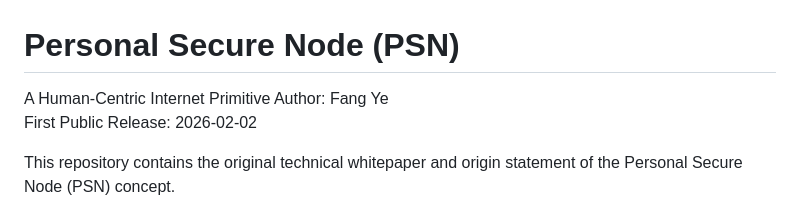
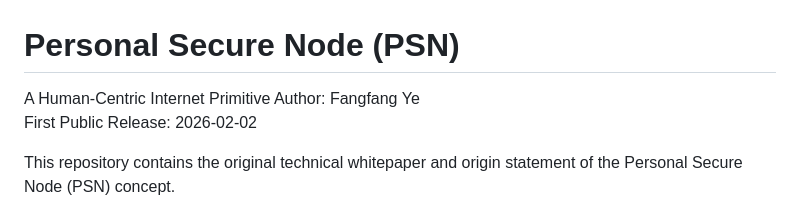
Before and after one commit to ye86/personal-secure-node, a Markdown page: README.md, the part around the change. Rendered like a GitHub page.

```diff
--- a/README.md
+++ b/README.md
@@ -1,6 +1,6 @@
 # Personal Secure Node (PSN)
 A Human-Centric Internet Primitive
-Author: Fang Ye
+Author: Fangfang Ye
 First Public Release: 2026-02-02
 
 This repository contains the original technical whitepaper and origin
```
